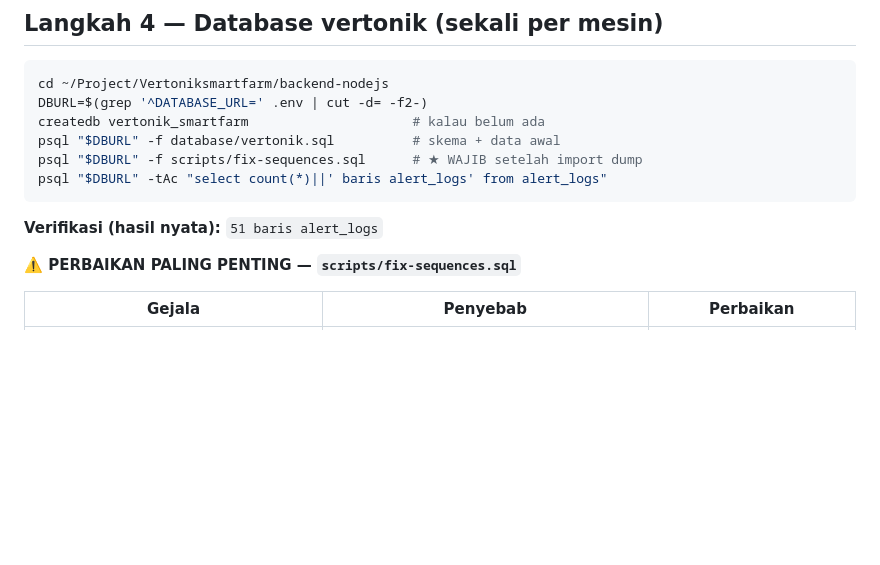
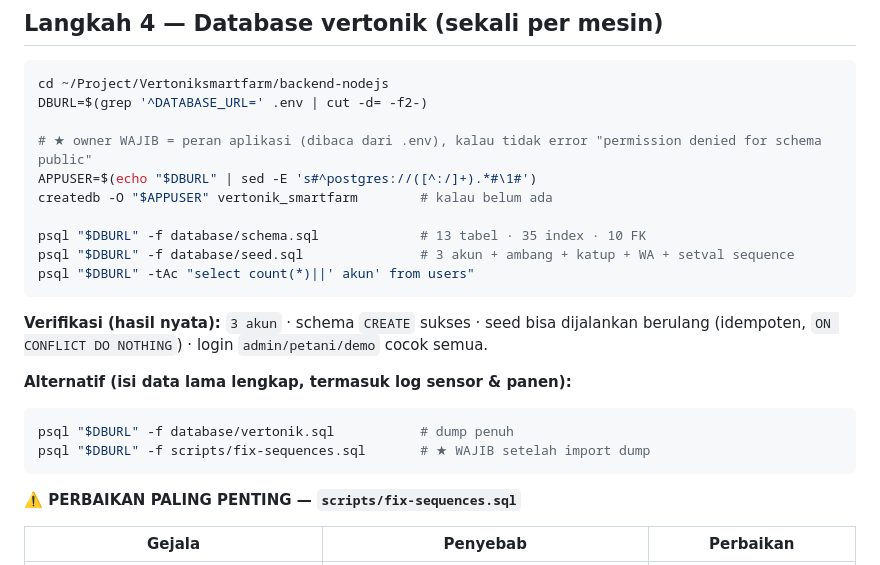
Before and after one commit to EoxikBlaze/greenhouse_arutmin_frontend, a Markdown page: docs/TUGAS_2_ENVIRONMENT.md, the part around the change. Drawn GitHub-style; blank space fills up the shorter version.

Commit message:
docs: tugas 4 — jalur schema.sql/seed.sql + perbaikan createdb -O peran aplikasi

````diff
--- a/docs/TUGAS_2_ENVIRONMENT.md
+++ b/docs/TUGAS_2_ENVIRONMENT.md
@@ -100,13 +100,25 @@ bash scripts/smoke-test.sh      # 20 pemeriksaan harus LULUS semua
 ```bash
 cd ~/Project/Vertoniksmartfarm/backend-nodejs
 DBURL=$(grep '^DATABASE_URL=' .env | cut -d= -f2-)
-createdb vertonik_smartfarm                     # kalau belum ada
-psql "$DBURL" -f database/vertonik.sql          # skema + data awal
-psql "$DBURL" -f scripts/fix-sequences.sql      # ★ WAJIB setelah import dump
-psql "$DBURL" -tAc "select count(*)||' baris alert_logs' from alert_logs"
+
+# ★ owner WAJIB = peran aplikasi (dibaca dari .env), kalau tidak error "permission denied for schema public"
+APPUSER=$(echo "$DBURL" | sed -E 's#^postgres://([^:/]+).*#\1#')
+createdb -O "$APPUSER" vertonik_smartfarm        # kalau belum ada
+
+psql "$DBURL" -f database/schema.sql             # 13 tabel · 35 index · 10 FK
+psql "$DBURL" -f database/seed.sql               # 3 akun + ambang + katup + WA + setval sequence
+psql "$DBURL" -tAc "select count(*)||' akun' from users"
 ```
 
-**Verifikasi (hasil nyata):** `51 baris alert_logs`
+**Verifikasi (hasil nyata):** `3 akun` · schema `CREATE` sukses · seed bisa dijalankan
+berulang (idempoten, `ON CONFLICT DO NOTHING`) · login `admin/petani/demo` cocok semua.
+
+**Alternatif (isi data lama lengkap, termasuk log sensor & panen):**
+
+```bash
+psql "$DBURL" -f database/vertonik.sql           # dump penuh
+psql "$DBURL" -f scripts/fix-sequences.sql       # ★ WAJIB setelah import dump
+```
 
 **⚠️ PERBAIKAN PALING PENTING — `scripts/fix-sequences.sql`**
 
````
